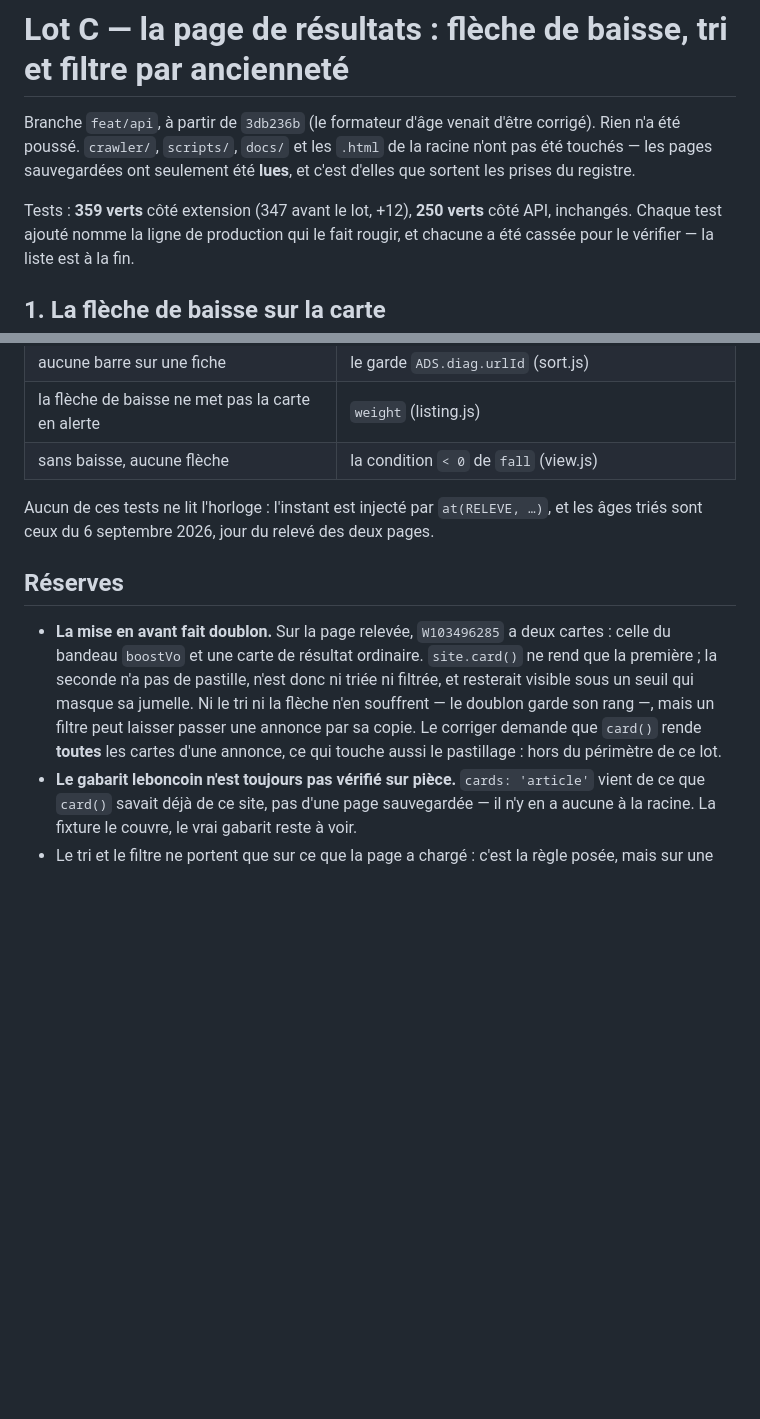
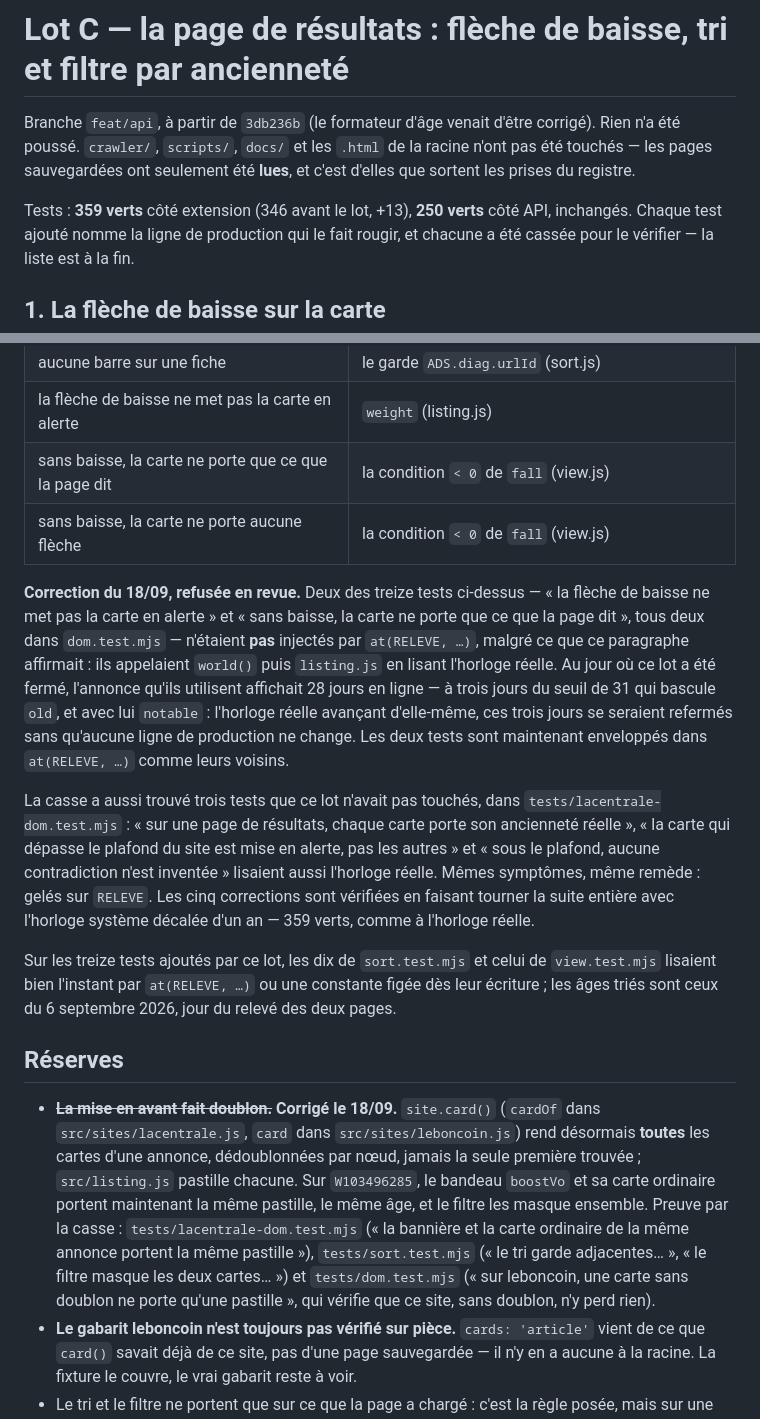
Before and after one commit to Alexis-Fauxbaton/adscope, a Markdown page: .superpowers/v1-c-listing.md, 2 parts joined by grey strips. Drawn GitHub-style; blank space fills up the shorter version.

Commit message:
Corrige le rapport du lot C : 13 tests ajoutés, pas 12, et l'horloge
Deux erreurs de fait dans .superpowers/v1-c-listing.md : « +12 tests » sur
une base de 347 avant le lot, alors que c'est 346 avant, 359 après, +13 (le
treizième était déjà listé dans la preuve par la casse, sous une ligne
partagée avec un autre test — les deux ont maintenant leur propre ligne).
Et « aucun de ces tests ne lit l'horloge », faux pour deux d'entre eux — la
revue a refusé le lot sur ce point, corrigé dans les deux commits qui
précèdent celui-ci.

La réserve sur la mise en avant qui fait doublon est marquée corrigée, avec
un renvoi aux tests qui le prouvent.

Co-Authored-By: Claude Sonnet 5 <noreply@anthropic.com>

```diff
--- a/.superpowers/v1-c-listing.md
+++ b/.superpowers/v1-c-listing.md
@@ -5,7 +5,7 @@ n'a été poussé. `crawler/`, `scripts/`, `docs/` et les `.html` de la racine n
 touchés — les pages sauvegardées ont seulement été **lues**, et c'est d'elles que sortent les
 prises du registre.
 
-Tests : **359 verts** côté extension (347 avant le lot, +12), **250 verts** côté API,
+Tests : **359 verts** côté extension (346 avant le lot, +13), **250 verts** côté API,
 inchangés. Chaque test ajouté nomme la ligne de production qui le fait rougir, et chacune a
 été cassée pour le vérifier — la liste est à la fin.
 
@@ -101,20 +101,43 @@ commun et accepte plusieurs cartes.
 | sur la fixture leboncoin | `cards: 'article'` (leboncoin.js) · `list` (sites.js) |
 | aucune barre sur une fiche | le garde `ADS.diag.urlId` (sort.js) |
 | la flèche de baisse ne met pas la carte en alerte | `weight` (listing.js) |
-| sans baisse, aucune flèche | la condition `< 0` de `fall` (view.js) |
+| sans baisse, la carte ne porte que ce que la page dit | la condition `< 0` de `fall` (view.js) |
+| sans baisse, la carte ne porte aucune flèche | la condition `< 0` de `fall` (view.js) |
 
-Aucun de ces tests ne lit l'horloge : l'instant est injecté par `at(RELEVE, …)`, et les âges
-triés sont ceux du 6 septembre 2026, jour du relevé des deux pages.
+**Correction du 18/09, refusée en revue.** Deux des treize tests ci-dessus — « la flèche de
+baisse ne met pas la carte en alerte » et « sans baisse, la carte ne porte que ce que la page
+dit », tous deux dans `dom.test.mjs` — n'étaient **pas** injectés par `at(RELEVE, …)`, malgré
+ce que ce paragraphe affirmait : ils appelaient `world()` puis `listing.js` en lisant
+l'horloge réelle. Au jour où ce lot a été fermé, l'annonce qu'ils utilisent affichait 28 jours
+en ligne — à trois jours du seuil de 31 qui bascule `old`, et avec lui `notable` : l'horloge
+réelle avançant d'elle-même, ces trois jours se seraient refermés sans qu'aucune ligne de
+production ne change. Les deux tests sont maintenant enveloppés dans `at(RELEVE, …)` comme
+leurs voisins.
+
+La casse a aussi trouvé trois tests que ce lot n'avait pas touchés, dans
+`tests/lacentrale-dom.test.mjs` : « sur une page de résultats, chaque carte porte son
+ancienneté réelle », « la carte qui dépasse le plafond du site est mise en alerte, pas les
+autres » et « sous le plafond, aucune contradiction n'est inventée » lisaient aussi l'horloge
+réelle. Mêmes symptômes, même remède : gelés sur `RELEVE`. Les cinq corrections sont vérifiées
+en faisant tourner la suite entière avec l'horloge système décalée d'un an — 359 verts, comme
+à l'horloge réelle.
+
+Sur les treize tests ajoutés par ce lot, les dix de `sort.test.mjs` et celui de
+`view.test.mjs` lisaient bien l'instant par `at(RELEVE, …)` ou une constante figée dès leur
+écriture ; les âges triés sont ceux du 6 septembre 2026, jour du relevé des deux pages.
 
 ## Réserves
 
-- **La mise en avant fait doublon.** Sur la page relevée, `W103496285` a deux cartes : celle
-  du bandeau `boostVo` et une carte de résultat ordinaire. `site.card()` ne rend que la
-  première ; la seconde n'a pas de pastille, n'est donc ni triée ni filtrée, et resterait
-  visible sous un seuil qui masque sa jumelle. Ni le tri ni la flèche n'en souffrent — le
-  doublon garde son rang —, mais un filtre peut laisser passer une annonce par sa copie.
-  Le corriger demande que `card()` rende **toutes** les cartes d'une annonce, ce qui touche
-  aussi le pastillage : hors du périmètre de ce lot.
+- ~~**La mise en avant fait doublon.**~~ **Corrigé le 18/09.** `site.card()` (`cardOf` dans
+  `src/sites/lacentrale.js`, `card` dans `src/sites/leboncoin.js`) rend désormais **toutes**
+  les cartes d'une annonce, dédoublonnées par nœud, jamais la seule première trouvée ;
+  `src/listing.js` pastille chacune. Sur `W103496285`, le bandeau `boostVo` et sa carte
+  ordinaire portent maintenant la même pastille, le même âge, et le filtre les masque
+  ensemble. Preuve par la casse : `tests/lacentrale-dom.test.mjs` (« la bannière et la carte
+  ordinaire de la même annonce portent la même pastille »), `tests/sort.test.mjs` (« le tri
+  garde adjacentes… », « le filtre masque les deux cartes… ») et `tests/dom.test.mjs` (« sur
+  leboncoin, une carte sans doublon ne porte qu'une pastille », qui vérifie que ce site, sans
+  doublon, n'y perd rien).
 - **Le gabarit leboncoin n'est toujours pas vérifié sur pièce.** `cards: 'article'` vient de
   ce que `card()` savait déjà de ce site, pas d'une page sauvegardée — il n'y en a aucune à la
   racine. La fixture le couvre, le vrai gabarit reste à voir.
```
